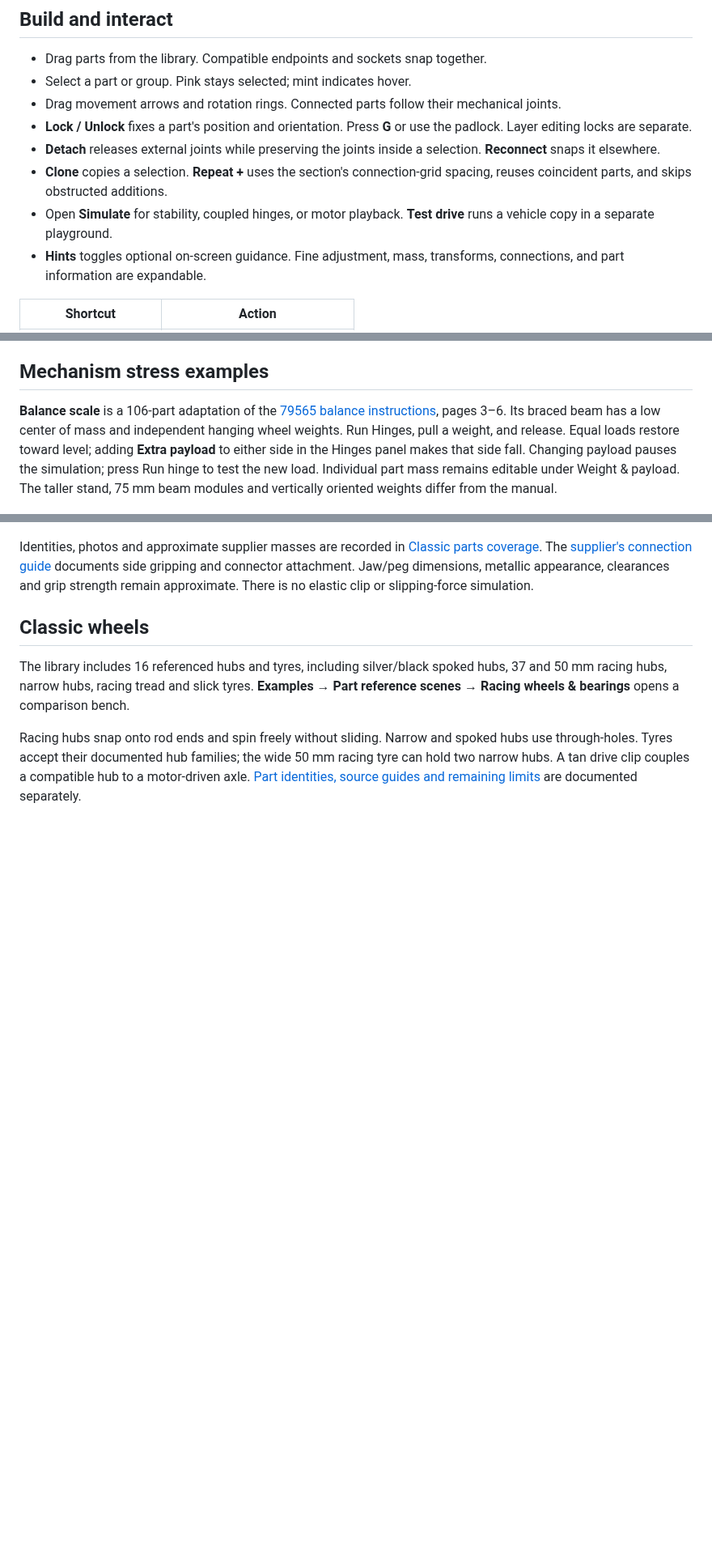
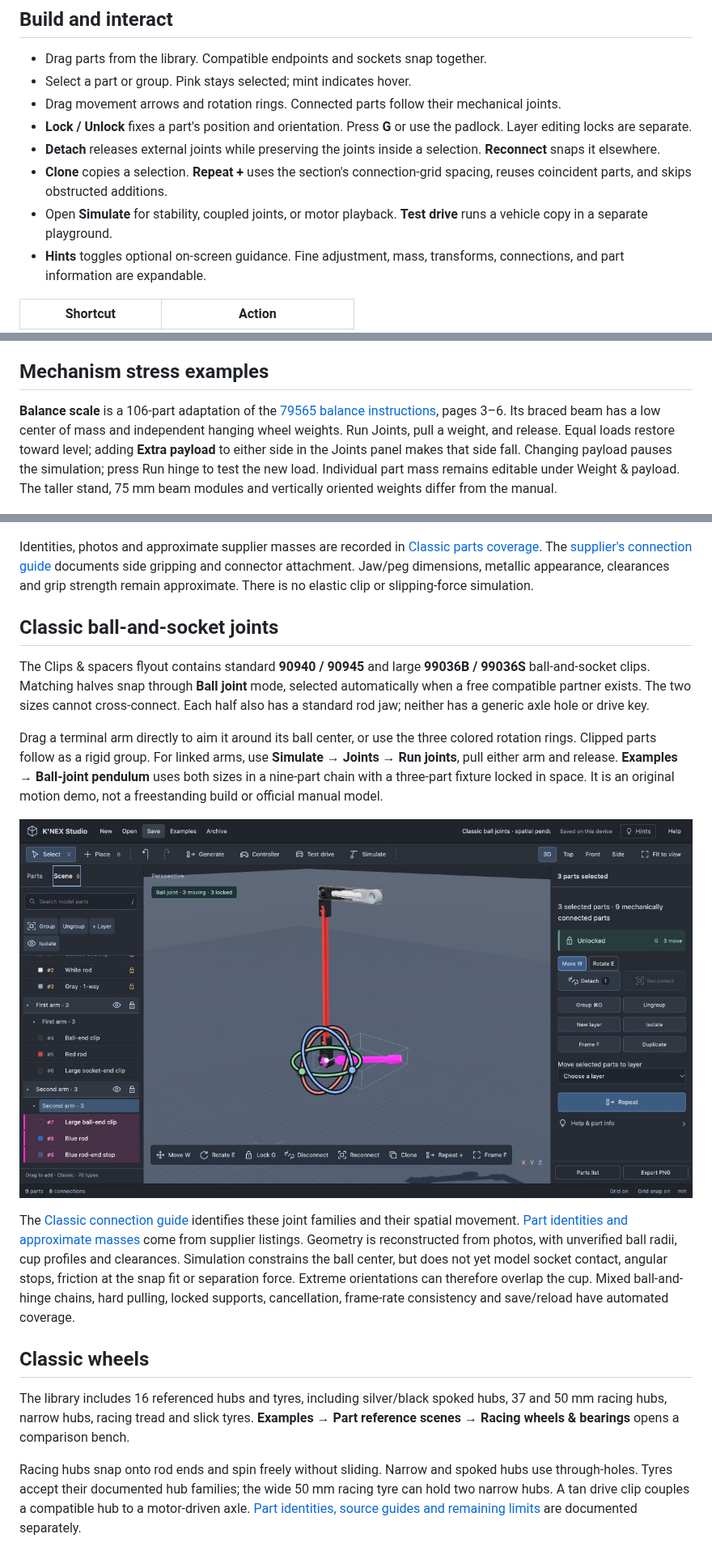
Before and after one commit to Ed-GPT/knex-studio, a Markdown page: README.md, 3 parts joined by grey strips. Shown at 81% size. GitHub-like rendering; pictures changed too: docs/screenshots/classic-ball-joints.png (added); blank space fills up the shorter version.

Commit message:
Add Classic ball joints with spatial dragging and coupled simulation

```diff
--- a/README.md
+++ b/README.md
@@ -45,7 +45,7 @@ The complete static application is in `dist/`, including Three.js and cannon-es.
 - **Lock / Unlock** fixes a part's position and orientation. Press **G** or use the padlock. Layer editing locks are separate.
 - **Detach** releases external joints while preserving the joints inside a selection. **Reconnect** snaps it elsewhere.
 - **Clone** copies a selection. **Repeat +** uses the section's connection-grid spacing, reuses coincident parts, and skips obstructed additions.
-- Open **Simulate** for stability, coupled hinges, or motor playback. **Test drive** runs a vehicle copy in a separate playground.
+- Open **Simulate** for stability, coupled joints, or motor playback. **Test drive** runs a vehicle copy in a separate playground.
 - **Hints** toggles optional on-screen guidance. Fine adjustment, mass, transforms, connections, and part information are expandable.
 
 | Shortcut | Action |
@@ -122,7 +122,7 @@ The [Classic coaster guide](https://www.knexusergroup.org.uk/en/knex-hint-R2.htm
 
 ## Mechanism stress examples
 
-**Balance scale** is a 106-part adaptation of the [79565 balance instructions](https://www.knexusergroup.org.uk/bk/79565Levers.pdf), pages 3–6. Its braced beam has a low center of mass and independent hanging wheel weights. Run Hinges, pull a weight, and release. Equal loads restore toward level; adding **Extra payload** to either side in the Hinges panel makes that side fall. Changing payload pauses the simulation; press Run hinge to test the new load. Individual part mass remains editable under Weight & payload. The taller stand, 75 mm beam modules and vertically oriented weights differ from the manual.
+**Balance scale** is a 106-part adaptation of the [79565 balance instructions](https://www.knexusergroup.org.uk/bk/79565Levers.pdf), pages 3–6. Its braced beam has a low center of mass and independent hanging wheel weights. Run Joints, pull a weight, and release. Equal loads restore toward level; adding **Extra payload** to either side in the Joints panel makes that side fall. Changing payload pauses the simulation; press Run hinge to test the new load. Individual part mass remains editable under Weight & payload. The taller stand, 75 mm beam modules and vertically oriented weights differ from the manual.
 
 ![Balance scale with suspended wheel weights](docs/screenshots/balance-scale.png)
 
@@ -160,6 +160,16 @@ Side-on placement now follows the pointer along the shaft and seeks nearby clear
 
 Identities, photos and approximate supplier masses are recorded in [Classic parts coverage](docs/CLASSIC-PARTS.md#classic-y-clips). The [supplier's connection guide](https://www.knexusergroup.org.uk/en/knex-hint-A10.html) documents side gripping and connector attachment. Jaw/peg dimensions, metallic appearance, clearances and grip strength remain approximate. There is no elastic clip or slipping-force simulation.
 
+## Classic ball-and-socket joints
+
+The Clips & spacers flyout contains standard **90940 / 90945** and large **99036B / 99036S** ball-and-socket clips. Matching halves snap through **Ball joint** mode, selected automatically when a free compatible partner exists. The two sizes cannot cross-connect. Each half also has a standard rod jaw; neither has a generic axle hole or drive key.
+
+Drag a terminal arm directly to aim it around its ball center, or use the three colored rotation rings. Clipped parts follow as a rigid group. For linked arms, use **Simulate → Joints → Run joints**, pull either arm and release. **Examples → Ball-joint pendulum** uses both sizes in a nine-part chain with a three-part fixture locked in space. It is an original motion demo, not a freestanding build or official manual model.
+
+![Classic ball-joint arm rotated directly around its socket, with three rotation rings](docs/screenshots/classic-ball-joints.png)
+
+The [Classic connection guide](https://www.knexusergroup.org.uk/en/knex-hint-A9.html) identifies these joint families and their spatial movement. [Part identities and approximate masses](docs/CLASSIC-PARTS.md#classic-ball-and-socket-clips) come from supplier listings. Geometry is reconstructed from photos, with unverified ball radii, cup profiles and clearances. Simulation constrains the ball center, but does not yet model socket contact, angular stops, friction at the snap fit or separation force. Extreme orientations can therefore overlap the cup. Mixed ball-and-hinge chains, hard pulling, locked supports, cancellation, frame-rate consistency and save/reload have automated coverage.
+
 ## Classic wheels
 
 The library includes 16 referenced hubs and tyres, including silver/black spoked hubs, 37 and 50 mm racing hubs, narrow hubs, racing tread and slick tyres. **Examples → Part reference scenes → Racing wheels & bearings** opens a comparison bench.
```
Also changed, not shown: other parts of README.md (+3 -3 lines), docs/CLASSIC-PARTS.md (+16 -1 lines), 13 other files.
